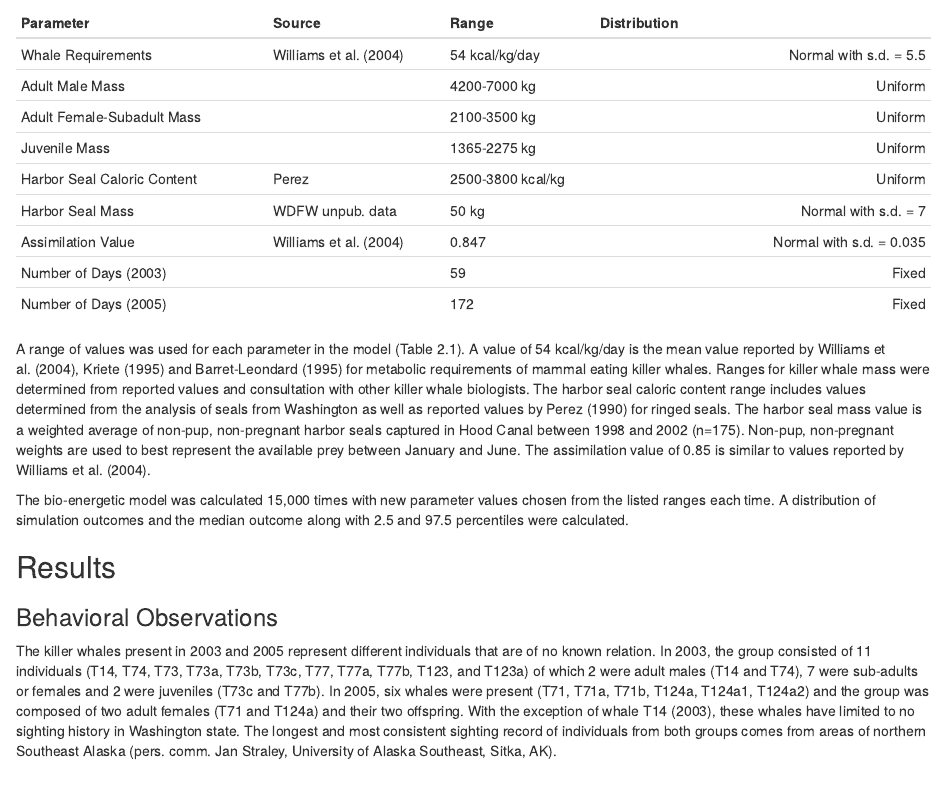
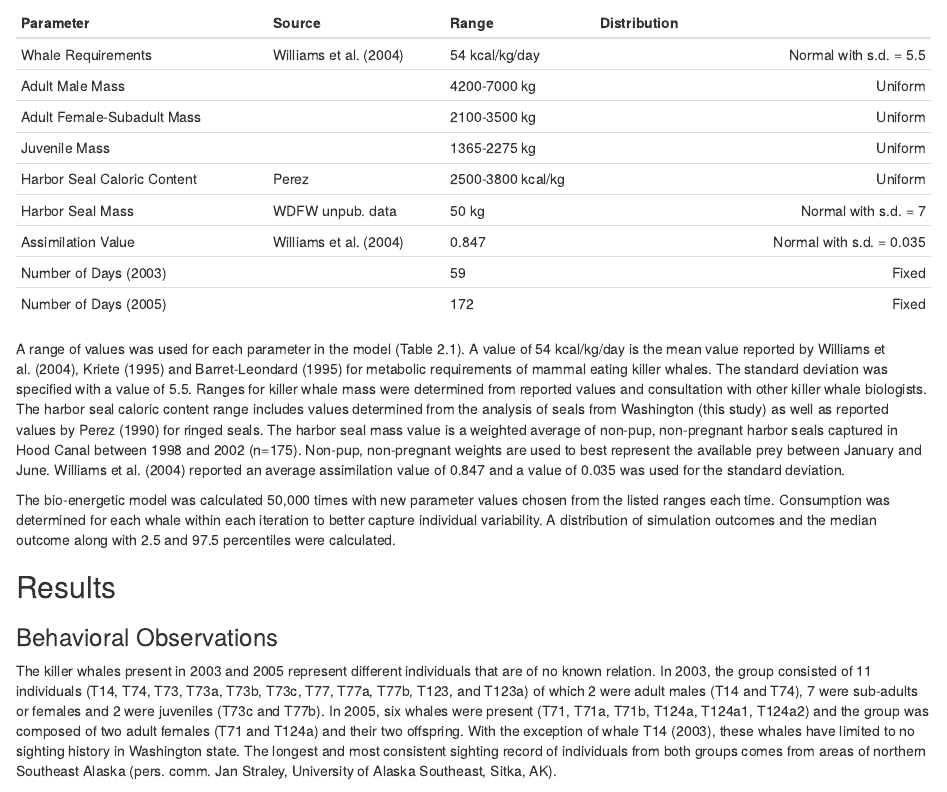
Before and after one commit to jmlondon/hc_whales, an R Markdown document (hc_whales.Rmd): the page in a window 1100 px wide, from 4190 px down. Rendered offline with R 4.5, knitr and Pandoc, with nearby package versions; code that draws random numbers runs with fixed seeds of ours.

Commit message:
EDIT METHODS FOR BIO-ENERGETIC MODEL
update some of the values and text describing the bio-energetic model to reflect new values

```diff
--- a/hc_whales.Rmd
+++ b/hc_whales.Rmd
@@ -141,10 +141,9 @@ sums_05 <- rowSums(res_05)
 | Number of Days (2003) |  | 59 | Fixed |
 | Number of Days (2005) |  | 172 | Fixed |
 
+A range of values was used for each parameter in the model (Table 2.1). A value of 54 kcal/kg/day is the mean value reported by Williams et al. (2004), Kriete (1995) and Barret-Leondard (1995) for metabolic requirements of mammal eating killer whales. The standard deviation was specified with a value of 5.5. Ranges for killer whale mass were determined from reported values and consultation with other killer whale biologists. The harbor seal caloric content range includes values determined from the analysis of seals from Washington (this study) as well as reported values by Perez (1990) for ringed seals. The harbor seal mass value is a weighted average of non-pup, non-pregnant harbor seals captured in Hood Canal between 1998 and 2002 (n=175). Non-pup, non-pregnant weights are used to best represent the available prey between January and June. Williams et al. (2004) reported an average assimilation value of 0.847 and a value of 0.035 was used for the standard deviation.
 
-A range of values was used for each parameter in the model (Table 2.1). A value of 54 kcal/kg/day is the mean value reported by Williams et al. (2004), Kriete (1995) and Barret-Leondard (1995) for metabolic requirements of mammal eating killer whales. Ranges for killer whale mass were determined from reported values and consultation with other killer whale biologists. The harbor seal caloric content range includes values determined from the analysis of seals from Washington as well as reported values by Perez (1990) for ringed seals. The harbor seal mass value is a weighted average of non-pup, non-pregnant harbor seals captured in Hood Canal between 1998 and 2002 (n=175). Non-pup, non-pregnant weights are used to best represent the available prey between January and June. The assimilation value of 0.85 is similar to values reported by Williams et al. (2004).
-
-The bio-energetic model was calculated 15,000 times with new parameter values chosen from the listed ranges each time. A distribution of simulation outcomes and the median outcome along with 2.5 and 97.5 percentiles were calculated.
+The bio-energetic model was calculated 50,000 times with new parameter values chosen from the listed ranges each time. Consumption was determined for each whale within each iteration to better capture individual variability. A distribution of simulation outcomes and the median outcome along with 2.5 and 97.5 percentiles were calculated.
 
 ## Results
 
```
